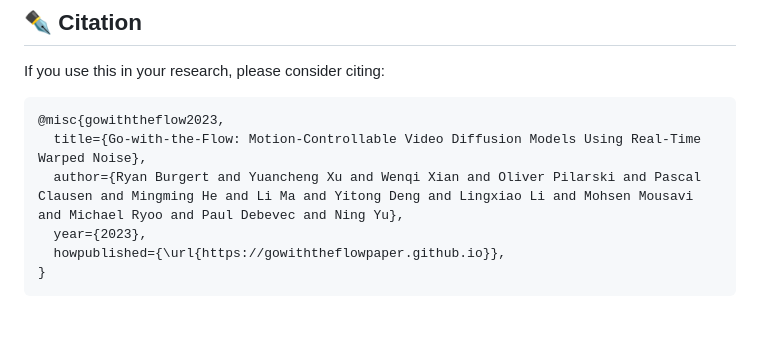
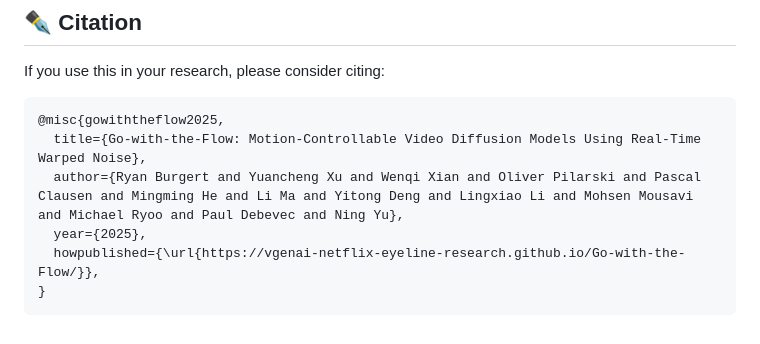
Before and after one commit to VGenAI-Netflix-Eyeline-Research/Go-with-the-Flow, a Markdown page: README.md, the part around the change printed below. Drawn GitHub-style.

```diff
--- a/README.md
+++ b/README.md
@@ -104,9 +105,9 @@ Adjust folder paths, prompts, and other hyperparameters as needed. The output wi
 
 If you use this in your research, please consider citing:
 
-    @misc{gowiththeflow2023,
+    @misc{gowiththeflow2025,
       title={Go-with-the-Flow: Motion-Controllable Video Diffusion Models Using Real-Time Warped Noise},
       author={Ryan Burgert and Yuancheng Xu and Wenqi Xian and Oliver Pilarski and Pascal Clausen and Mingming He and Li Ma and Yitong Deng and Lingxiao Li and Mohsen Mousavi and Michael Ryoo and Paul Debevec and Ning Yu},
-      year={2023},
-      howpublished={\url{https://gowiththeflowpaper.github.io}},
+      year={2025},
+      howpublished={\url{https://vgenai-netflix-eyeline-research.github.io/Go-with-the-Flow/}},
     }
```
Also changed, not shown: other parts of README.md (+1 -0 lines).
